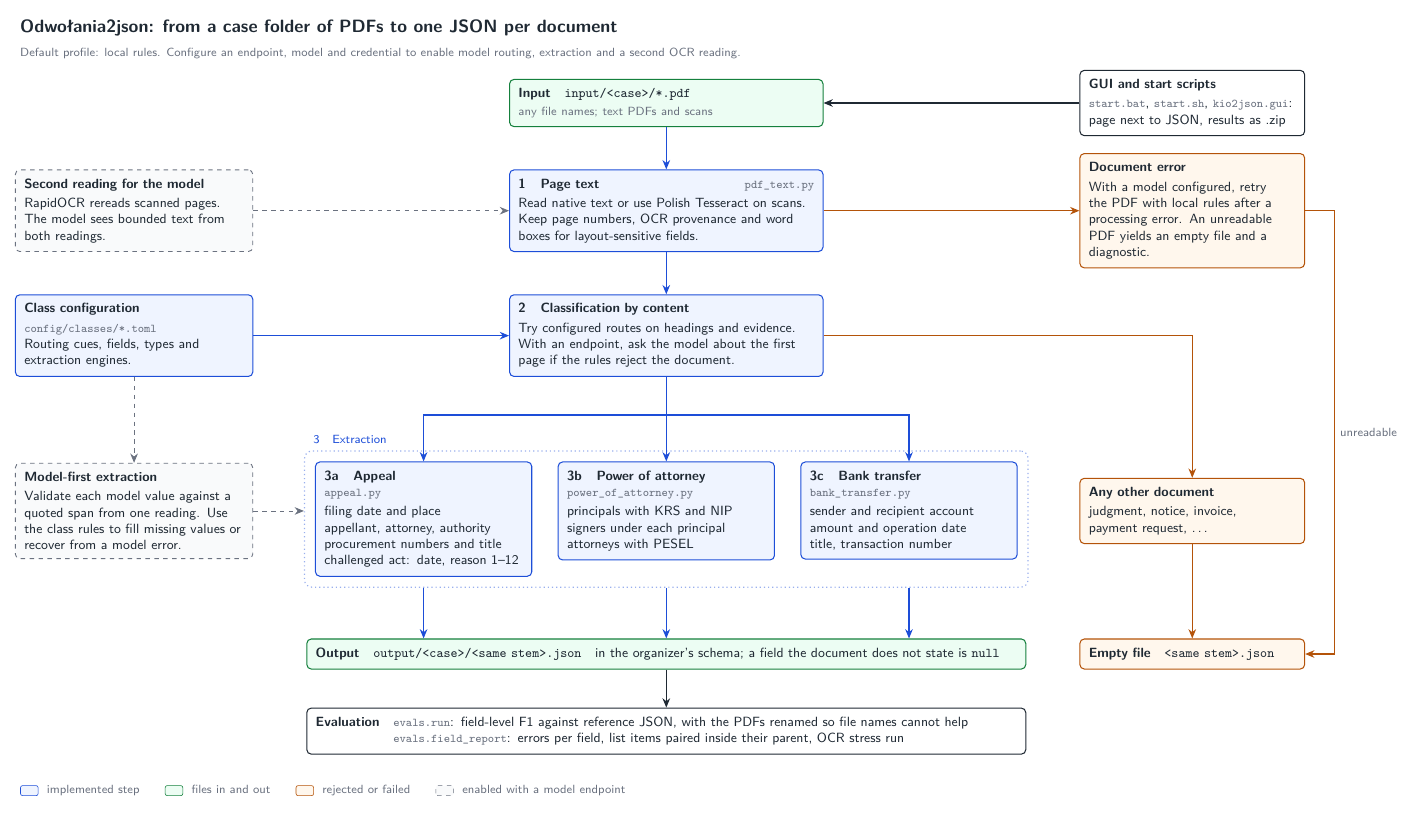
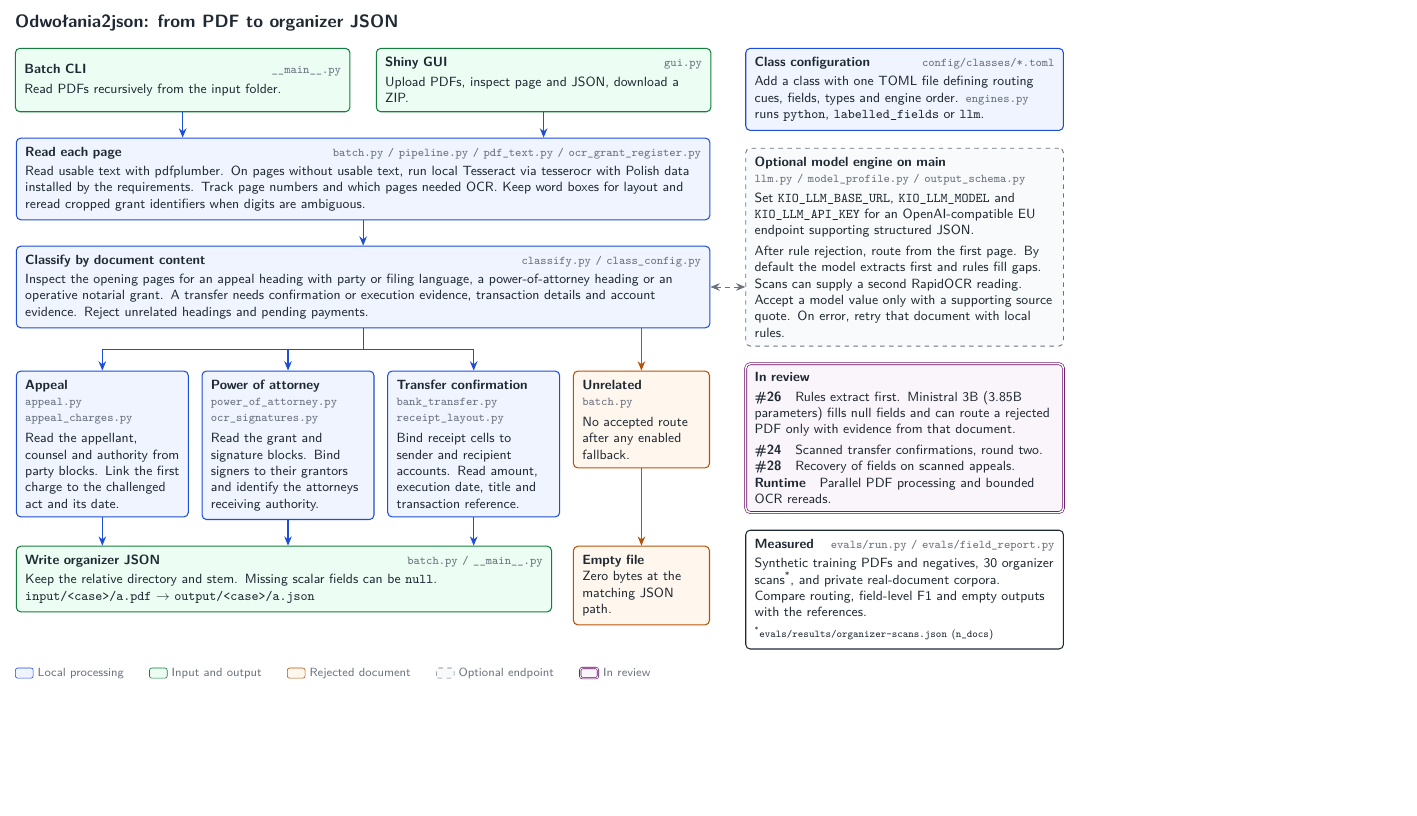
Before and after one commit to 00200200/HackNation2026-2, a LaTeX figure (docs/pipeline/pipeline.tex): the whole page, the shorter picture padded with empty space. Compiled offline with pdfLaTeX.

Commit message:
Document the PDF extraction pipeline and distinguish work in review

```diff
--- a/docs/pipeline/pipeline.tex
+++ b/docs/pipeline/pipeline.tex
@@ -28,118 +28,102 @@
     fail/.style={base, draw=warn, fill=warnfill, line width=0.7pt, text width=#1},
     planned/.style={base, draw=plan, fill=planfill, dashed, line width=0.6pt, text width=#1},
     arrow/.style={->, line width=0.8pt, draw=flow},
+    review/.style={base, draw=violet!75!black, fill=violet!4, double, double distance=1pt, text width=#1},
     plannedarrow/.style={->, line width=0.6pt, draw=plan, dashed},
     failarrow/.style={->, line width=0.7pt, draw=warn},
     note/.style={font=\sffamily\footnotesize, text=muted, align=left},
 ]
 
-% ---------------------------------------------------------------- main column
-\node[io=7.0cm] (input)
-  {\textbf{Input}\quad\texttt{input/<case>/*.pdf}\\[1pt]
-   {\footnotesize\color{muted}any file names; text PDFs and scans}};
+% The CLI and viewer both call batch.read_document.
+\node[io=7.5cm, minimum height=1.5cm, anchor=north west] (cli) at (0,0)
+  {\textbf{Batch CLI}\hfill\fname{\_\_main\_\_.py}\\[2pt]
+   Read PDFs recursively from the input folder.};
+\node[io=7.5cm, minimum height=1.5cm, right=6mm of cli] (gui)
+  {\textbf{Shiny GUI}\hfill\fname{gui.py}\\[2pt]
+   Upload PDFs, inspect page and JSON, download a ZIP.};
+\coordinate (middle) at ($(cli.south)!0.5!(gui.south)$);
+\node[box=16.0cm, below=6mm of middle] (pages)
+  {\textbf{Read each page}\hfill\fname{batch.py / pipeline.py / pdf\_text.py / ocr\_grant\_register.py}\\[2pt]
+   Read usable text with pdfplumber. On pages without usable text, run local Tesseract via tesserocr
+   with Polish data installed by the requirements. Track page numbers and which pages needed OCR.
+   Keep word boxes for layout and reread cropped grant identifiers when digits are ambiguous.};
+\foreach \entry in {cli,gui}
+  \draw[arrow] (\entry.south) -- (\entry.south |- pages.north);
 
-\node[box=7.0cm, below=10mm of input] (text)
-  {\textbf{1\quad Page text}\hfill\fname{pdf\_text.py}\\[2pt]
-   Read native text or use Polish Tesseract on scans.
-   Keep page numbers, OCR provenance and word boxes for layout-sensitive fields.};
+\node[box=16.0cm, below=6mm of pages] (route)
+  {\textbf{Classify by document content}\hfill\fname{classify.py / class\_config.py}\\[2pt]
+   Inspect the opening pages for an appeal heading with party or filing language, a power-of-attorney
+   heading or an operative notarial grant. A transfer needs confirmation or execution evidence,
+   transaction details and account evidence. Reject unrelated headings and pending payments.};
+\draw[arrow] (pages) -- (route);
 
-\node[box=7.0cm, below=10mm of text] (classify)
-  {\textbf{2\quad Classification by content}\\[2pt]
-   Try configured routes on headings and evidence.
-   With an endpoint, ask the model about the first page if the rules reject the document.};
+% Each class arrow terminates at the corresponding extractor or rejection outcome.
+\node[box=3.65cm, below=10mm of route.south west, anchor=north west] (appeal)
+  {\textbf{Appeal}\\\fname{appeal.py}\\\fname{appeal\_charges.py}\\[3pt]
+   Read the appellant, counsel and authority from party blocks. Link the first charge to the challenged act and its date.};
+\node[box=3.65cm, anchor=north west] (poa) at ($(appeal.north east)+(3mm,0)$)
+  {\textbf{Power of attorney}\\\fname{power\_of\_attorney.py}\\\fname{ocr\_signatures.py}\\[3pt]
+   Read the grant and signature blocks. Bind signers to their grantors and identify the attorneys receiving authority.};
+\node[box=3.65cm, anchor=north west] (transfer) at ($(poa.north east)+(3mm,0)$)
+  {\textbf{Transfer confirmation}\\\fname{bank\_transfer.py}\\\fname{receipt\_layout.py}\\[3pt]
+   Bind receipt cells to sender and recipient accounts. Read amount, execution date, title and transaction reference.};
+\node[fail=2.8cm, anchor=north west] (other) at ($(transfer.north east)+(3mm,0)$)
+  {\textbf{Unrelated}\\\fname{batch.py}\\[3pt]
+   No accepted route after any enabled fallback.};
+\coordinate (fork) at ($(route.south)+(0,-5mm)$);
+\draw[draw=flow,line width=0.8pt] (route.south) -- (fork);
+\foreach \cls in {appeal,poa,transfer}
+  \draw[arrow] (fork) -| (\cls.north);
+\draw[failarrow] (other.north |- route.south) -- (other.north);
 
-% ---------------------------------------------------------------- extractors
-\node[box=4.7cm, below=20mm of classify] (poa)
-  {\textbf{3b\quad Power of attorney}\\ \fname{power\_of\_attorney.py}\\[2pt]
-   principals with KRS and NIP\\ signers under each principal\\ attorneys with PESEL};
+\node[fit=(appeal)(poa)(transfer), inner sep=0pt] (rules) {};
+\node[io=12.25cm, anchor=north west] (json) at ($(appeal.west |- rules.south)+(0,-6mm)$)
+  {\textbf{Write organizer JSON}\hfill\fname{batch.py / \_\_main\_\_.py}\\[2pt]
+   Keep the relative directory and stem. Missing scalar fields can be \texttt{null}.\\
+   \texttt{input/<case>/a.pdf} $\to$
+   \texttt{output/<case>/a.json}};
+\foreach \cls in {appeal,poa,transfer}
+  \draw[arrow] (\cls.south) -- (\cls.south |- json.north);
+\node[fail=2.8cm, anchor=north] (empty) at (other.center |- json.north)
+  {\textbf{Empty file}\\Zero bytes at the matching JSON path.};
+\draw[failarrow] (other) -- (empty);
 
-\node[box=4.7cm, left=6mm of poa.north west, anchor=north east] (appeal)
-  {\textbf{3a\quad Appeal}\\ \fname{appeal.py}\\[2pt]
-   filing date and place\\ appellant, attorney, authority\\ procurement numbers and title\\
-   challenged act: date, reason 1--12};
+% Side panels describe configuration, optional behavior and its review status.
+\node[box=7.1cm, anchor=north west] (config) at ($(gui.north east)+(8mm,0)$)
+  {\textbf{Class configuration}\hfill\fname{config/classes/*.toml}\\[2pt]
+   Add a class with one TOML file defining routing cues, fields, types and engine order.
+   \fname{engines.py} runs \texttt{python}, \texttt{labelled\_fields} or \texttt{llm}.};
+\node[planned=7.1cm, below=4mm of config] (model)
+  {\textbf{Optional model engine on main}\\
+   \fname{llm.py / model\_profile.py / output\_schema.py}\\[2pt]
+   Set \texttt{KIO\_LLM\_BASE\_URL}, \texttt{KIO\_LLM\_MODEL} and
+   \texttt{KIO\_LLM\_API\_KEY} for an OpenAI-compatible EU endpoint supporting structured JSON.\\[3pt]
+   After rule rejection, route from the first page. By default the model extracts first and rules fill gaps.
+   Scans can supply a second RapidOCR reading. Accept a model value only with a supporting source quote.
+   On error, retry that document with local rules.};
+\draw[plannedarrow,<->] (route.east) -- (route.east -| model.west);
+\node[review=7.1cm, below=4mm of model] (changes)
+  {\textbf{In review}\\[2pt]
+   \textbf{\#26}\quad Rules extract first. Ministral 3B (3.85B parameters) fills null fields and can route a
+   rejected PDF only with evidence from that document.\\[3pt]
+   \textbf{\#24}\quad Scanned transfer confirmations, round two.\\
+   \textbf{\#28}\quad Recovery of fields on scanned appeals.\\
+   \textbf{Runtime}\quad Parallel PDF processing and bounded OCR rereads.};
+\node[box=7.1cm, draw=ink, fill=white, below=4mm of changes] (eval)
+  {\textbf{Measured}\hfill\fname{evals/run.py / evals/field\_report.py}\\[2pt]
+   Synthetic training PDFs and negatives, 30 organizer scans\textsuperscript{*}, and private real-document corpora.
+   Compare routing, field-level F1 and empty outputs with the references.\\[3pt]
+   {\scriptsize\textsuperscript{*}\texttt{evals/results/organizer-scans.json} (\texttt{n\_docs})}};
 
-\node[box=4.7cm, right=6mm of poa.north east, anchor=north west] (transfer)
-  {\textbf{3c\quad Bank transfer}\\ \fname{bank\_transfer.py}\\[2pt]
-   sender and recipient account\\ amount and operation date\\ title, transaction number};
-
-\begin{scope}[on background layer]
-  \node[draw=flow!45, dotted, line width=0.8pt, rounded corners=5pt, inner sep=7pt,
-        fit=(appeal)(poa)(transfer)] (engines) {};
-\end{scope}
-\node[note, anchor=south west, text=flow] at ($(engines.north west)+(1mm,0.3mm)$) {3\quad Extraction};
-
-% ---------------------------------------------------------------- outputs
-\node[io=16.6cm, below=12mm of engines] (json)
-  {\textbf{Output}\quad\texttt{output/<case>/<same stem>.json}\quad in the organizer's schema;
-   a field the document does not state is \texttt{null}};
-
-\node[box=16.6cm, below=9mm of json, draw=ink, fill=white] (eval)
-  {\textbf{Evaluation}\quad\fname{evals.run}: field-level F1 against reference JSON, with the PDFs renamed
-   so file names cannot help\\
-   \phantom{\textbf{Evaluation}\quad}\fname{evals.field\_report}: errors per field, list items paired
-   inside their parent, OCR stress run};
-
-% ---------------------------------------------------------------- right column: rejected and failed
-\node[fail=4.9cm, anchor=west] (failure) at ($(engines.east |- text)+(12mm,0)$)
-  {\textbf{Document error}\\[2pt] With a model configured, retry the PDF with local rules after a processing error.
-   An unreadable PDF yields an empty file and a diagnostic.};
-
-\node[fail=4.9cm] (other) at (failure |- poa)
-  {\textbf{Any other document}\\[2pt] judgment, notice, invoice,\\ payment request, \dots};
-
-\node[fail=4.9cm] (empty) at (other |- json) {\textbf{Empty file}\quad\texttt{<same stem>.json}};
-
-% ---------------------------------------------------------------- left column: in progress
-\node[planned=5.2cm, anchor=east] (ocr) at ($(engines.west |- text)+(-12mm,0)$)
-  {\textbf{Second reading for the model}\\[2pt]
-   RapidOCR rereads scanned pages. The model sees bounded text from both readings.};
-
-\node[box=5.2cm] (config) at (ocr |- classify)
-  {\textbf{Class configuration}\\[2pt] \fname{config/classes/*.toml}\\
-   Routing cues, fields, types and extraction engines.};
-
-\node[planned=5.2cm] (llm) at (ocr |- poa)
-  {\textbf{Model-first extraction}\\[2pt] Validate each model value against a quoted span from one reading.
-   Use the class rules to fill missing values or recover from a model error.};
-
-\node[box=4.9cm, draw=ink, fill=white] (gui) at (failure |- input)
-  {\textbf{GUI and start scripts}\\[2pt] \fname{start.bat}, \fname{start.sh}, \fname{kio2json.gui}:\\
-   page next to JSON, results as .zip};
-\draw[->, line width=0.7pt, draw=ink] (gui) -- (input);
-
-% ---------------------------------------------------------------- arrows
-\draw[arrow] (input) -- (text);
-\draw[arrow] (text) -- (classify);
-\coordinate (split) at ($(classify.south)+(0,-9mm)$);
-\draw[line width=0.8pt, draw=flow] (classify.south) -- (split);
-\draw[arrow] (split) -| (appeal.north);
-\draw[arrow] (split) -- (poa.north);
-\draw[arrow] (split) -| (transfer.north);
-\draw[arrow] (appeal.south |- engines.south) -- (appeal.south |- json.north);
-\draw[arrow] (poa.south |- engines.south) -- (poa.south |- json.north);
-\draw[arrow] (transfer.south |- engines.south) -- (transfer.south |- json.north);
-\draw[->, line width=0.7pt, draw=ink] (json) -- (eval);
-
-\draw[failarrow] (text) -- (failure);
-\draw[failarrow] (classify.east) -| (other.north);
-\draw[failarrow] (other) -- (empty);
-\draw[failarrow] (failure.east) -- ++(7mm,0) |- node[pos=0.25, right, note] {unreadable} (empty.east);
-
-\draw[plannedarrow] (ocr) -- (text);
-\draw[arrow] (config) -- (classify);
-\draw[plannedarrow] (llm.east) -- (llm.east -| engines.west);
-\draw[plannedarrow] (config.south) -- (llm.north);
-
-% ---------------------------------------------------------------- title and legend
-\node[font=\sffamily\bfseries\large, anchor=south west] (ttl) at ($(ocr.west |- input.north)+(0,9mm)$)
-  {Odwołania2json: from a case folder of PDFs to one JSON per document};
-\node[note, anchor=north west] at ($(ttl.south west)+(0,-0.5mm)$)
-  {Default profile: local rules. Configure an endpoint, model and credential to enable model routing, extraction and a second OCR reading.};
-
-\node[note, anchor=north west] at ($(ocr.west |- eval.south)+(0,-6mm)$)
-  {\tikz[baseline=-0.6ex]{\draw[draw=flow, fill=flowfill, rounded corners=1.5pt] (0,-0.12) rectangle (0.42,0.12);}\ \ implemented step\qquad
-   \tikz[baseline=-0.6ex]{\draw[draw=ok, fill=okfill, rounded corners=1.5pt] (0,-0.12) rectangle (0.42,0.12);}\ \ files in and out\qquad
-   \tikz[baseline=-0.6ex]{\draw[draw=warn, fill=warnfill, rounded corners=1.5pt] (0,-0.12) rectangle (0.42,0.12);}\ \ rejected or failed\qquad
-   \tikz[baseline=-0.6ex]{\draw[draw=plan, fill=planfill, dashed, rounded corners=1.5pt] (0,-0.12) rectangle (0.42,0.12);}\ \ enabled with a model endpoint};
+\node[anchor=south west, inner sep=0pt, font=\sffamily\bfseries\large] at ($(cli.north west)+(0,4mm)$)
+  {Odwołania2json: from PDF to organizer JSON};
+\node[fit=(json)(empty)(eval),inner sep=0pt] (bottom) {};
+\newcommand{\swatch}[1]{\tikz[baseline=-0.6ex]{\draw[#1,rounded corners=1.5pt] (0,-0.12) rectangle (0.42,0.12);}}
+\node[note, anchor=north west, inner sep=0pt] at ($(cli.west |- bottom.south)+(0,-4mm)$)
+  {\swatch{draw=flow,fill=flowfill}\ Local processing\qquad
+   \swatch{draw=ok,fill=okfill}\ Input and output\qquad
+   \swatch{draw=warn,fill=warnfill}\ Rejected document\qquad
+   \swatch{draw=plan,fill=planfill,dashed}\ Optional endpoint\qquad
+   \swatch{draw=violet!75!black,fill=violet!4,double}\ In review};
 \end{tikzpicture}
 \end{document}
```
Also changed, not shown: docs/pipeline/pipeline.pdf.
